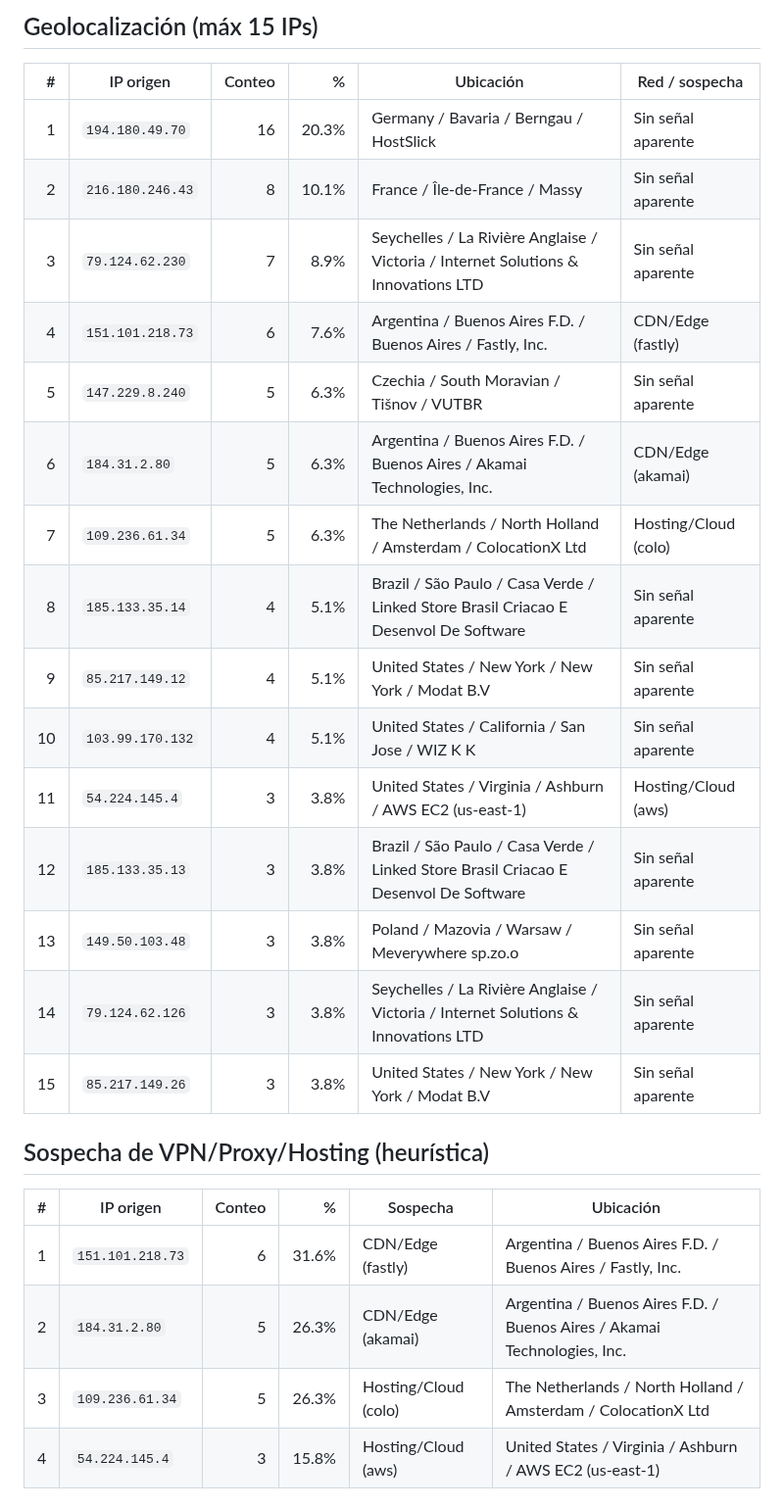
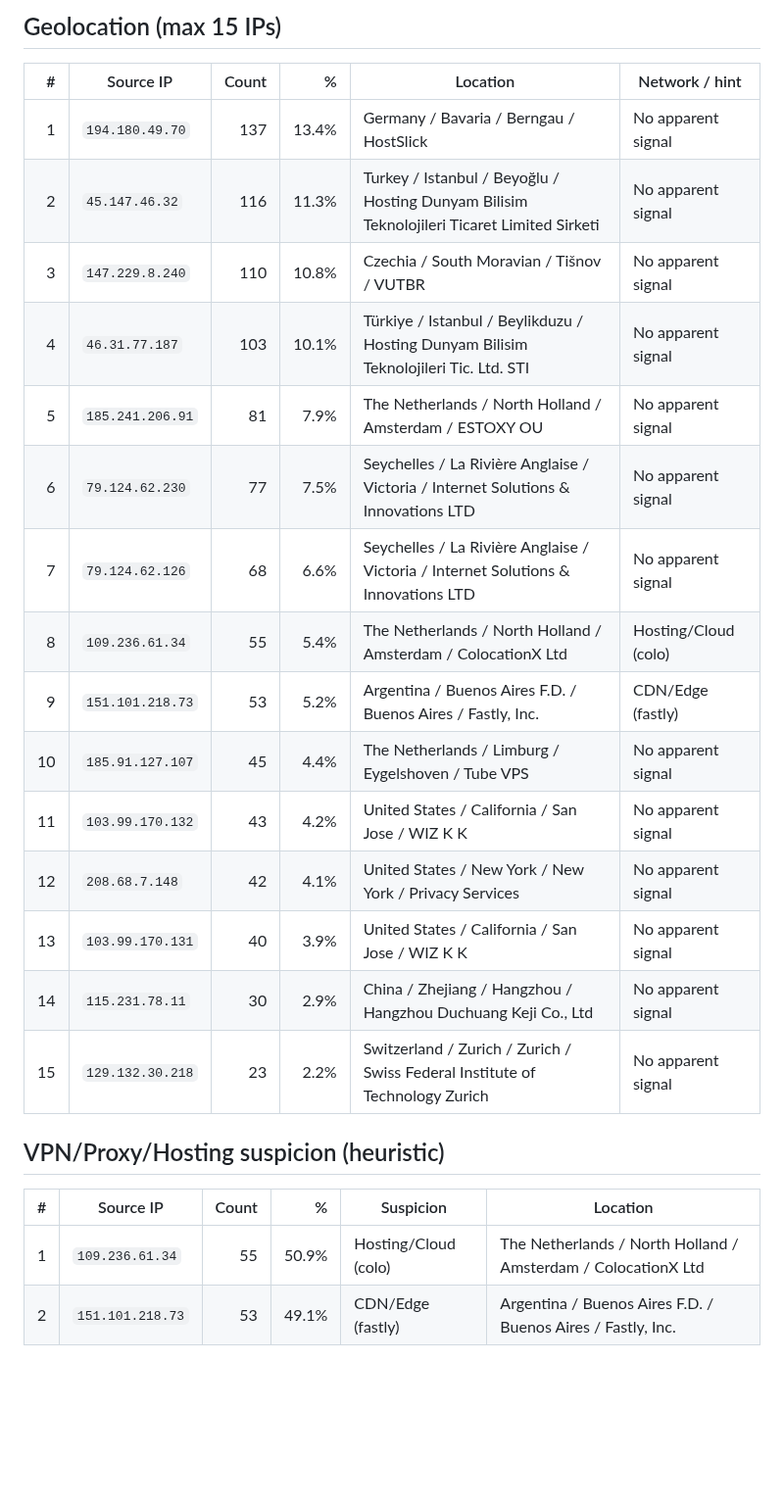
Before and after one commit to MDTrapaglia/port_block, a Markdown page: ufw_report.md, the part around one of its changes. Shown at 98% size. Drawn GitHub-style; blank space fills up the shorter version.

```diff
--- a/ufw_report.md
+++ b/ufw_report.md
@@ -73,28 +94,26 @@
 
-## Geolocalización (máx 15 IPs)
-| # | IP origen | Conteo | % | Ubicación | Red / sospecha |
+## Geolocation (max 15 IPs)
+| # | Source IP | Count | % | Location | Network / hint |
 | ---: | --- | ---: | ---: | --- | --- |
-| 1 | `194.180.49.70` | 16 | 20.3% | Germany / Bavaria / Berngau / HostSlick | Sin señal aparente |
-| 2 | `216.180.246.43` | 8 | 10.1% | France / Île-de-France / Massy | Sin señal aparente |
-| 3 | `79.124.62.230` | 7 | 8.9% | Seychelles / La Rivière Anglaise / Victoria / Internet Solutions & Innovations LTD | Sin señal aparente |
-| 4 | `151.101.218.73` | 6 | 7.6% | Argentina / Buenos Aires F.D. / Buenos Aires / Fastly, Inc. | CDN/Edge (fastly) |
-| 5 | `147.229.8.240` | 5 | 6.3% | Czechia / South Moravian / Tišnov / VUTBR | Sin señal aparente |
-| 6 | `184.31.2.80` | 5 | 6.3% | Argentina / Buenos Aires F.D. / Buenos Aires / Akamai Technologies, Inc. | CDN/Edge (akamai) |
-| 7 | `109.236.61.34` | 5 | 6.3% | The Netherlands / North Holland / Amsterdam / ColocationX Ltd | Hosting/Cloud (colo) |
-| 8 | `185.133.35.14` | 4 | 5.1% | Brazil / São Paulo / Casa Verde / Linked Store Brasil Criacao E Desenvol De Software | Sin señal aparente |
-| 9 | `85.217.149.12` | 4 | 5.1% | United States / New York / New York / Modat B.V | Sin señal aparente |
-| 10 | `103.99.170.132` | 4 | 5.1% | United States / California / San Jose / WIZ K K | Sin señal aparente |
-| 11 | `54.224.145.4` | 3 | 3.8% | United States / Virginia / Ashburn / AWS EC2 (us-east-1) | Hosting/Cloud (aws) |
-| 12 | `185.133.35.13` | 3 | 3.8% | Brazil / São Paulo / Casa Verde / Linked Store Brasil Criacao E Desenvol De Software | Sin señal aparente |
-| 13 | `149.50.103.48` | 3 | 3.8% | Poland / Mazovia / Warsaw / Meverywhere sp.zo.o | Sin señal aparente |
-| 14 | `79.124.62.126` | 3 | 3.8% | Seychelles / La Rivière Anglaise / Victoria / Internet Solutions & Innovations LTD | Sin señal aparente |
-| 15 | `85.217.149.26` | 3 | 3.8% | United States / New York / New York / Modat B.V | Sin señal aparente |
+| 1 | `194.180.49.70` | 137 | 13.4% | Germany / Bavaria / Berngau / HostSlick | No apparent signal |
+| 2 | `45.147.46.32` | 116 | 11.3% | Turkey / Istanbul / Beyoğlu / Hosting Dunyam Bilisim Teknolojileri Ticaret Limited Sirketi | No apparent signal |
+| 3 | `147.229.8.240` | 110 | 10.8% | Czechia / South Moravian / Tišnov / VUTBR | No apparent signal |
+| 4 | `46.31.77.187` | 103 | 10.1% | Türkiye / Istanbul / Beylikduzu / Hosting Dunyam Bilisim Teknolojileri Tic. Ltd. STI | No apparent signal |
+| 5 | `185.241.206.91` | 81 | 7.9% | The Netherlands / North Holland / Amsterdam / ESTOXY OU | No apparent signal |
+| 6 | `79.124.62.230` | 77 | 7.5% | Seychelles / La Rivière Anglaise / Victoria / Internet Solutions & Innovations LTD | No apparent signal |
+| 7 | `79.124.62.126` | 68 | 6.6% | Seychelles / La Rivière Anglaise / Victoria / Internet Solutions & Innovations LTD | No apparent signal |
+| 8 | `109.236.61.34` | 55 | 5.4% | The Netherlands / North Holland / Amsterdam / ColocationX Ltd | Hosting/Cloud (colo) |
+| 9 | `151.101.218.73` | 53 | 5.2% | Argentina / Buenos Aires F.D. / Buenos Aires / Fastly, Inc. | CDN/Edge (fastly) |
+| 10 | `185.91.127.107` | 45 | 4.4% | The Netherlands / Limburg / Eygelshoven / Tube VPS | No apparent signal |
+| 11 | `103.99.170.132` | 43 | 4.2% | United States / California / San Jose / WIZ K K | No apparent signal |
+| 12 | `208.68.7.148` | 42 | 4.1% | United States / New York / New York / Privacy Services | No apparent signal |
+| 13 | `103.99.170.131` | 40 | 3.9% | United States / California / San Jose / WIZ K K | No apparent signal |
+| 14 | `115.231.78.11` | 30 | 2.9% | China / Zhejiang / Hangzhou / Hangzhou Duchuang Keji Co., Ltd | No apparent signal |
+| 15 | `129.132.30.218` | 23 | 2.2% | Switzerland / Zurich / Zurich / Swiss Federal Institute of Technology Zurich | No apparent signal |
 
-## Sospecha de VPN/Proxy/Hosting (heurística)
-| # | IP origen | Conteo | % | Sospecha | Ubicación |
+## VPN/Proxy/Hosting suspicion (heuristic)
+| # | Source IP | Count | % | Suspicion | Location |
 | ---: | --- | ---: | ---: | --- | --- |
-| 1 | `151.101.218.73` | 6 | 31.6% | CDN/Edge (fastly) | Argentina / Buenos Aires F.D. / Buenos Aires / Fastly, Inc. |
-| 2 | `184.31.2.80` | 5 | 26.3% | CDN/Edge (akamai) | Argentina / Buenos Aires F.D. / Buenos Aires / Akamai Technologies, Inc. |
-| 3 | `109.236.61.34` | 5 | 26.3% | Hosting/Cloud (colo) | The Netherlands / North Holland / Amsterdam / ColocationX Ltd |
-| 4 | `54.224.145.4` | 3 | 15.8% | Hosting/Cloud (aws) | United States / Virginia / Ashburn / AWS EC2 (us-east-1) |
+| 1 | `109.236.61.34` | 55 | 50.9% | Hosting/Cloud (colo) | The Netherlands / North Holland / Amsterdam / ColocationX Ltd |
+| 2 | `151.101.218.73` | 53 | 49.1% | CDN/Edge (fastly) | Argentina / Buenos Aires F.D. / Buenos Aires / Fastly, Inc. |
 
```
Also changed, not shown: other parts of ufw_report.md (+87 -66 lines), ufw_plots/ufw_hourly.jpg, ufw_plots/ufw_top_ips.jpg, ufw_plots/ufw_top_ports.jpg, 3 other files.
